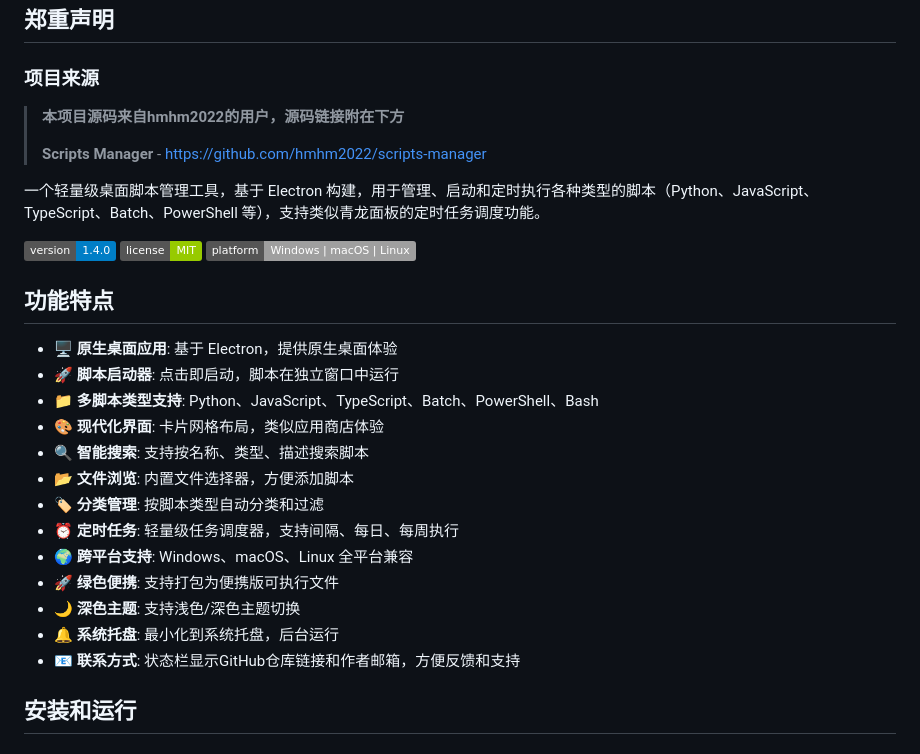
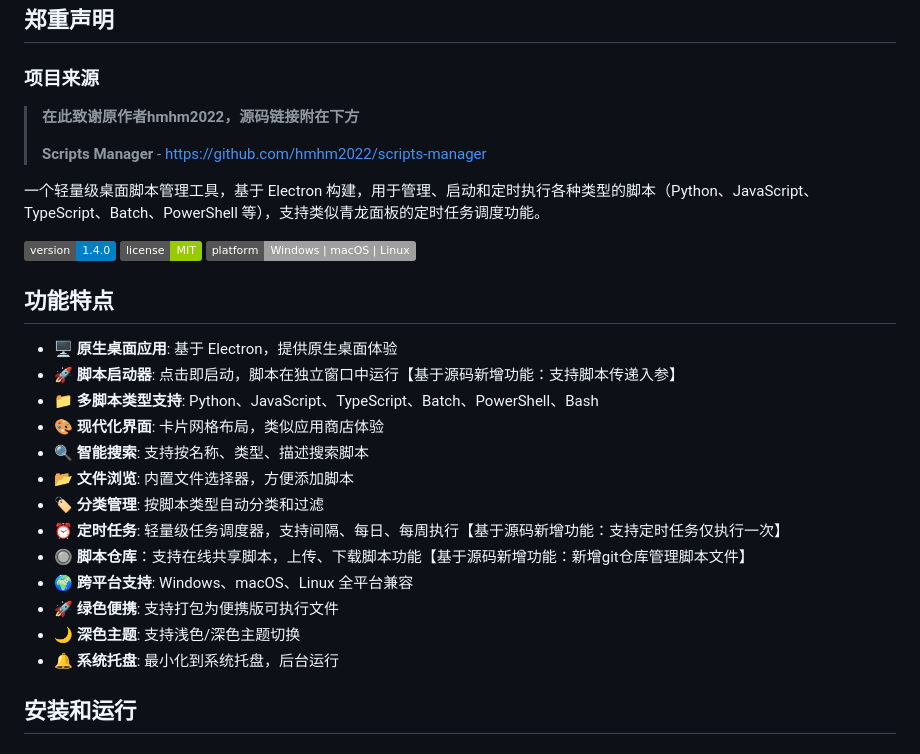
Before and after one commit to 13429837441/scripts-manager, a Markdown page: README.md, the part around the change. Drawn GitHub-style; badges without logos.

```diff
--- a/README.md
+++ b/README.md
@@ -1,7 +1,7 @@
 # Scripts Manager
 ## 郑重声明
 ### 项目来源
-> **本项目源码来自hmhm2022的用户，源码链接附在下方**
+> **在此致谢原作者hmhm2022，源码链接附在下方**
 >
 > **Scripts Manager** - https://github.com/hmhm2022/scripts-manager
 
@@ -14,18 +14,18 @@
 ## 功能特点
 
 - 🖥️ **原生桌面应用**: 基于 Electron，提供原生桌面体验
-- 🚀 **脚本启动器**: 点击即启动，脚本在独立窗口中运行
+- 🚀 **脚本启动器**: 点击即启动，脚本在独立窗口中运行【基于源码新增功能：支持脚本传递入参】
 - 📁 **多脚本类型支持**: Python、JavaScript、TypeScript、Batch、PowerShell、Bash
 - 🎨 **现代化界面**: 卡片网格布局，类似应用商店体验
 - 🔍 **智能搜索**: 支持按名称、类型、描述搜索脚本
 - 📂 **文件浏览**: 内置文件选择器，方便添加脚本
 - 🏷️ **分类管理**: 按脚本类型自动分类和过滤
-- ⏰ **定时任务**: 轻量级任务调度器，支持间隔、每日、每周执行
+- ⏰ **定时任务**: 轻量级任务调度器，支持间隔、每日、每周执行【基于源码新增功能：支持定时任务仅执行一次】
+- 🔘 **脚本仓库**：支持在线共享脚本，上传、下载脚本功能【基于源码新增功能：新增git仓库管理脚本文件】
 - 🌍 **跨平台支持**: Windows、macOS、Linux 全平台兼容
 - 🚀 **绿色便携**: 支持打包为便携版可执行文件
 - 🌙 **深色主题**: 支持浅色/深色主题切换
 - 🔔 **系统托盘**: 最小化到系统托盘，后台运行
-- 📧 **联系方式**: 状态栏显示GitHub仓库链接和作者邮箱，方便反馈和支持
 
 ## 安装和运行
 
```
